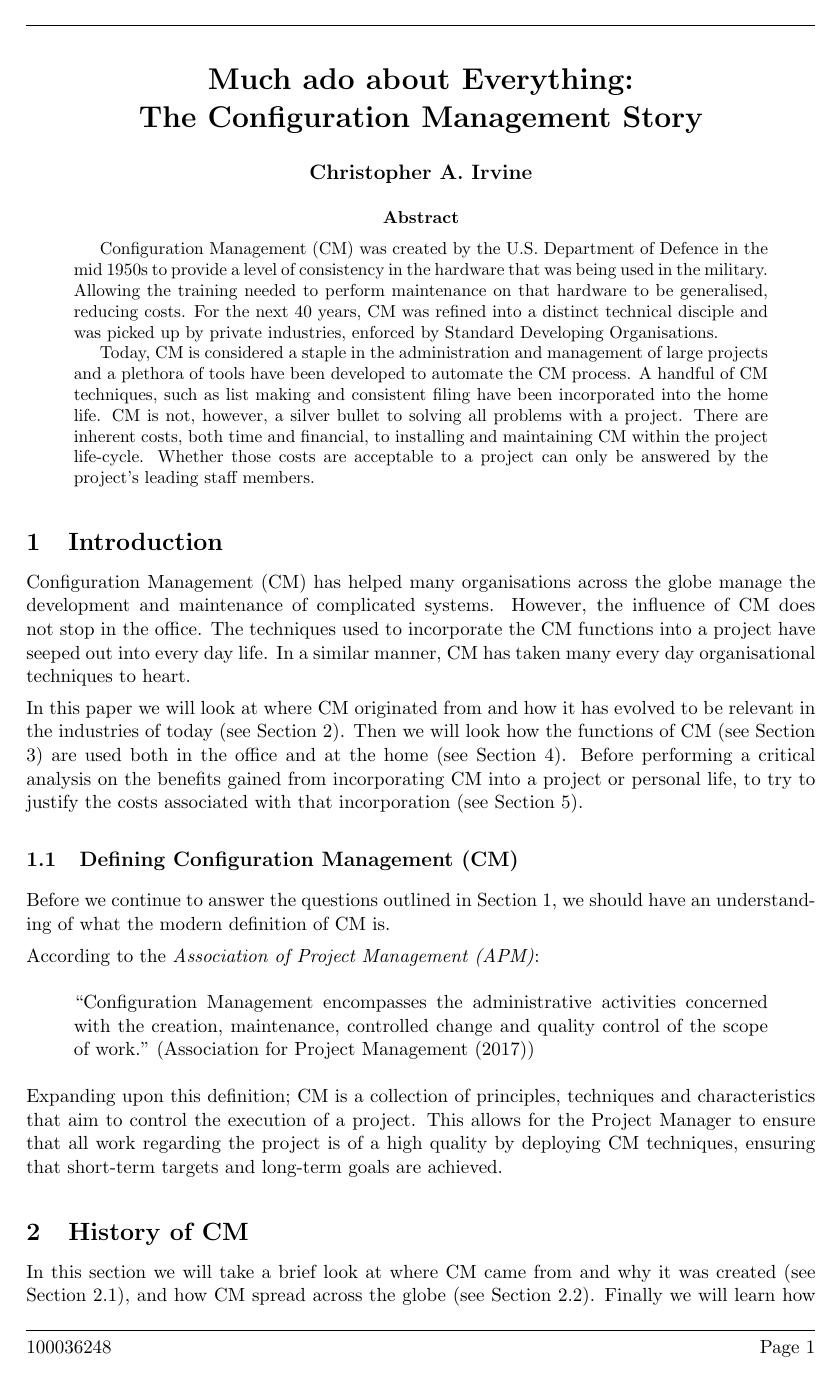
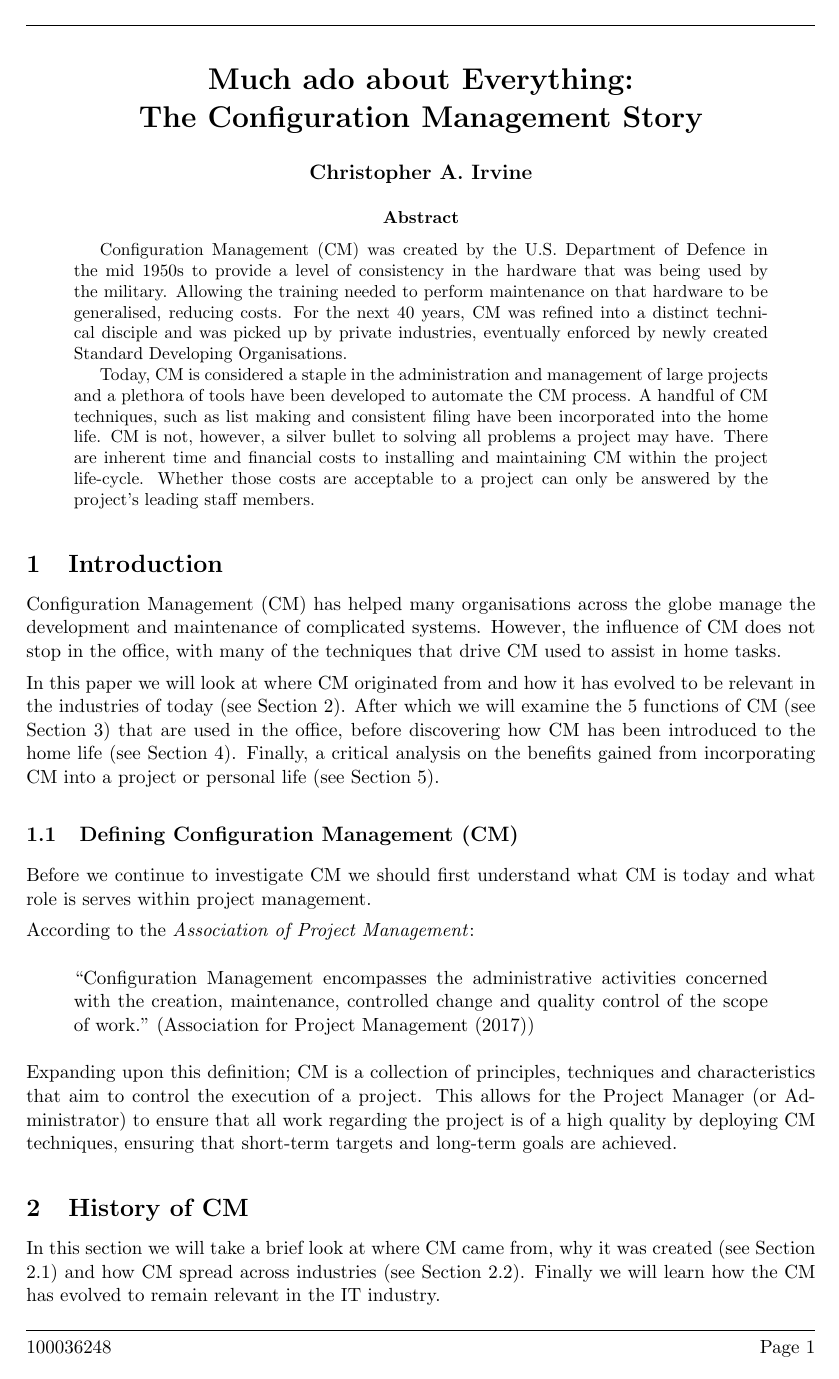
Before and after one commit to ChrisIrvine/SysEng-CM-Report, a LaTeX paper (report.tex): page 1 of 7. Compiled offline with pdfLaTeX.

```diff
--- a/report.tex
+++ b/report.tex
@@ -22,28 +22,28 @@
 	\maketitle
 
 	\begin{abstract}
-	Configuration Management (CM) was created by the U.S. Department of Defence in the mid 1950s to provide a level of consistency in the hardware that was being used in the military. Allowing the training needed to perform maintenance on that hardware to be generalised, reducing costs. For the next 40 years, CM was refined into a distinct technical disciple and was picked up by private industries, enforced by Standard Developing Organisations.
+	Configuration Management (CM) was created by the U.S. Department of Defence in the mid 1950s to provide a level of consistency in the hardware that was being used by the military. Allowing the training needed to perform maintenance on that hardware to be generalised, reducing costs. For the next 40 years, CM was refined into a distinct technical disciple and was picked up by private industries, eventually enforced by newly created Standard Developing Organisations.
 
-	Today, CM is considered a staple in the administration and management of large projects and a plethora of tools have been developed to automate the CM process. A handful of CM techniques, such as list making and consistent filing have been incorporated into the home life. CM is not, however, a silver bullet to solving all problems with a project. There are inherent costs, both time and financial, to installing and maintaining CM within the project life-cycle. Whether those costs are acceptable to a project can only be answered by the project's leading staff members.
+	Today, CM is considered a staple in the administration and management of large projects and a plethora of tools have been developed to automate the CM process. A handful of CM techniques, such as list making and consistent filing have been incorporated into the home life. CM is not, however, a silver bullet to solving all problems a project may have. There are inherent time and financial costs to installing and maintaining CM within the project life-cycle. Whether those costs are acceptable to a project can only be answered by the project's leading staff members.
 	\end{abstract}
 
 	\section{Introduction} \label{sec:intro}
-	Configuration Management (CM) has helped many organisations across the globe manage the development and maintenance of complicated systems. However, the influence of CM does not stop in the office. The techniques used to incorporate the CM functions into a project have seeped out into every day life. In a similar manner, CM has taken many every day organisational techniques to heart.
+	Configuration Management (CM) has helped many organisations across the globe manage the development and maintenance of complicated systems. However, the influence of CM does not stop in the office, with many of the techniques that drive CM used to assist in home tasks.
 
-	In this paper we will look at where CM originated from and how it has evolved to be relevant in the industries of today (see Section \ref{sec:history}). Then we will look how the functions of CM (see Section \ref{sec:principles}) are used both in the office and at the home (see Section \ref{sec:using}). Before performing a critical analysis on the benefits gained from incorporating CM into a project or personal life, to try to justify the costs associated with that incorporation (see Section \ref{sec:embracing}).
+	In this paper we will look at where CM originated from and how it has evolved to be relevant in the industries of today (see Section \ref{sec:history}). After which we will examine the 5 functions of CM (see Section \ref{sec:principles}) that are used in the office, before discovering how CM has been introduced to the home life (see Section \ref{sec:using}). Finally, a critical analysis on the benefits gained from incorporating CM into a project or personal life (see Section \ref{sec:embracing}).
 
 		\subsection{Defining Configuration Management (CM)} \label{sec:definition}
-		Before we continue to answer the questions outlined in Section \ref{sec:intro}, we should have an understanding of what the modern definition of CM is.
+		Before we continue to investigate CM we should first understand what CM is today and what role is serves within project management.
 
-		According to the \emph{Association of Project Management (APM)}:
+		According to the \emph{Association of Project Management}:
 
 		\begin{quote}
 		``Configuration Management encompasses the administrative activities concerned with the creation, maintenance, controlled change and quality control of the scope of work." (\cite{apmDef})
 		\end{quote}
 
-		Expanding upon this definition; CM is a collection of principles, techniques and characteristics that aim to control the execution of a project. This allows for the Project Manager to ensure that all work regarding the project is of a high quality by deploying CM techniques, ensuring that short-term targets and long-term goals are achieved.
+		Expanding upon this definition; CM is a collection of principles, techniques and characteristics that aim to control the execution of a project. This allows for the Project Manager (or Administrator) to ensure that all work regarding the project is of a high quality by deploying CM techniques, ensuring that short-term targets and long-term goals are achieved.
 
 	\section{History of CM} \label{sec:history}
-	In this section we will take a brief look at where CM came from and why it was created (see Section \ref{sec:origin}), and how CM spread across the globe (see Section \ref{sec:adoption}). Finally we will learn how the CM has evolved to remain relevant in the IT industry, and what standards have emerged as a result.
+	In this section we will take a brief look at where CM came from, why it was created (see Section \ref{sec:origin}) and how CM spread across industries (see Section \ref{sec:adoption}). Finally we will learn how the CM has evolved to remain relevant in the IT industry.
 
 		\subsection{Origins} \label{sec:origin}
```
Also changed, not shown: presentation/images/EIA.PNG (added), presentation/images/INCTIS.jpeg (added), presentation/images/cleaning-rifles.jpg (added), presentation/images/mil-hdbk-64.jpg (added), presentation/images/scm-tools.png (added), report.pdf, report.tex (8 more changed lines), 4 other files.
